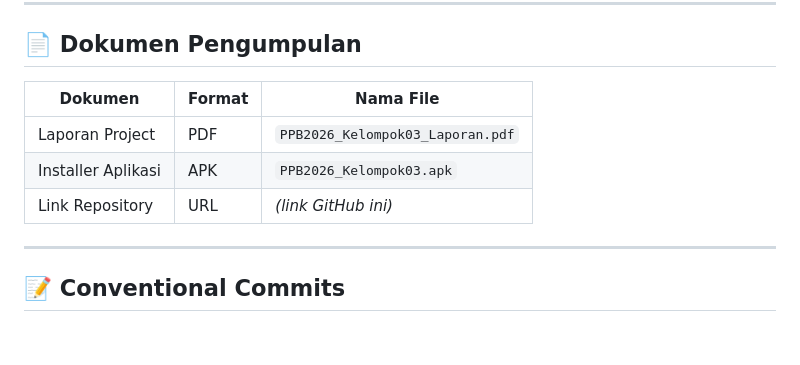
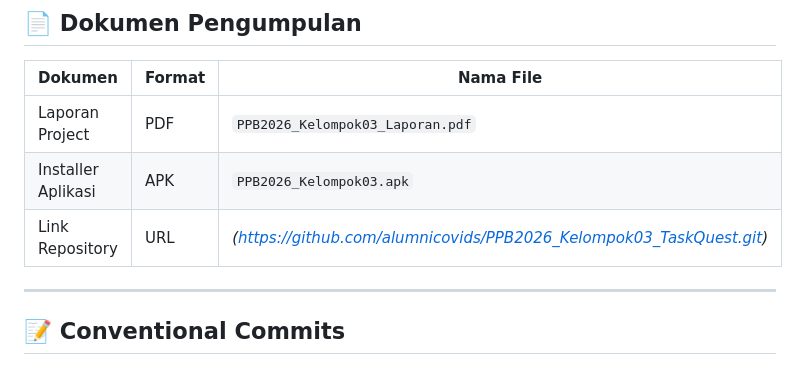
Before and after one commit to alumnicovids/PPB2026_Kelompok03_TaskQuest, a Markdown page: README.md, the part around the change. GitHub-like rendering; blank space fills up the shorter version.

Commit message:
Update repository link in README

```diff
--- a/README.md
+++ b/README.md
@@ -271,7 +271,7 @@ PPB2026_Kelompok03_TaskQuest/
 |---------|--------|-----------|
 | Laporan Project | PDF | `PPB2026_Kelompok03_Laporan.pdf` |
 | Installer Aplikasi | APK | `PPB2026_Kelompok03.apk` |
-| Link Repository | URL | *(link GitHub ini)* |
+| Link Repository | URL | *(https://github.com/alumnicovids/PPB2026_Kelompok03_TaskQuest.git)* |
 
 ---
 
```
